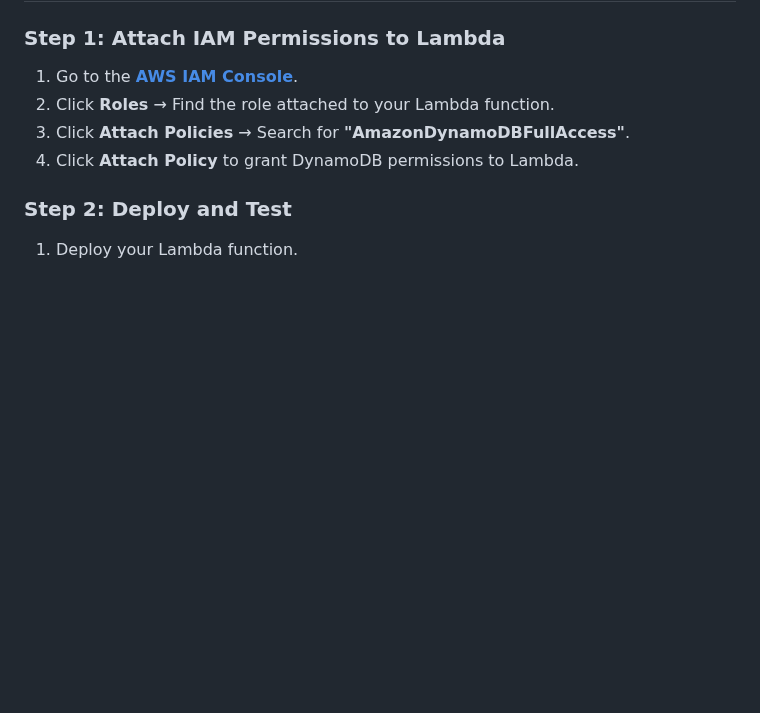
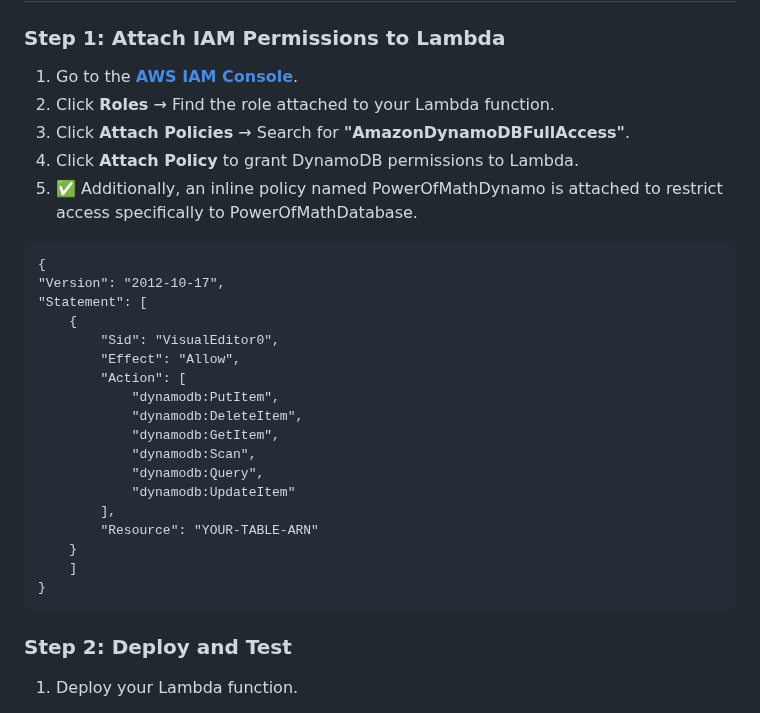
Before and after one commit to MalayaSugandhini/PowerOfMath, a Markdown page: README.md, the part around the change. Drawn GitHub-style; blank space fills up the shorter version.

````diff
--- a/README.md
+++ b/README.md
@@ -106,6 +106,28 @@ def lambda_handler(event, context):
 2. Click **Roles** → Find the role attached to your Lambda function.
 3. Click **Attach Policies** → Search for **"AmazonDynamoDBFullAccess"**.
 4. Click **Attach Policy** to grant DynamoDB permissions to Lambda.
+5. ✅ Additionally, an inline policy named PowerOfMathDynamo is attached to restrict access specifically to PowerOfMathDatabase.
+
+```
+{
+"Version": "2012-10-17",
+"Statement": [
+    {
+        "Sid": "VisualEditor0",
+        "Effect": "Allow",
+        "Action": [
+            "dynamodb:PutItem",
+            "dynamodb:DeleteItem",
+            "dynamodb:GetItem",
+            "dynamodb:Scan",
+            "dynamodb:Query",
+            "dynamodb:UpdateItem"
+        ],
+        "Resource": "YOUR-TABLE-ARN"
+    }
+    ]
+}
+```
 
 ### Step 2: Deploy and Test
 1. Deploy your Lambda function.
````
